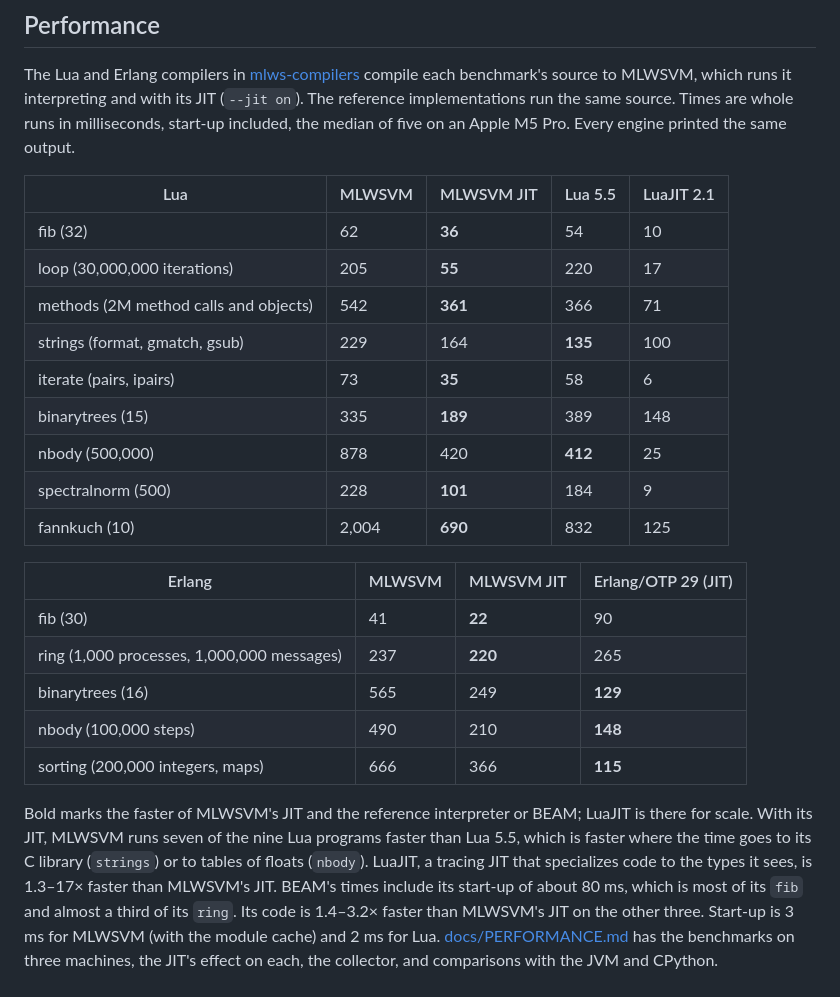
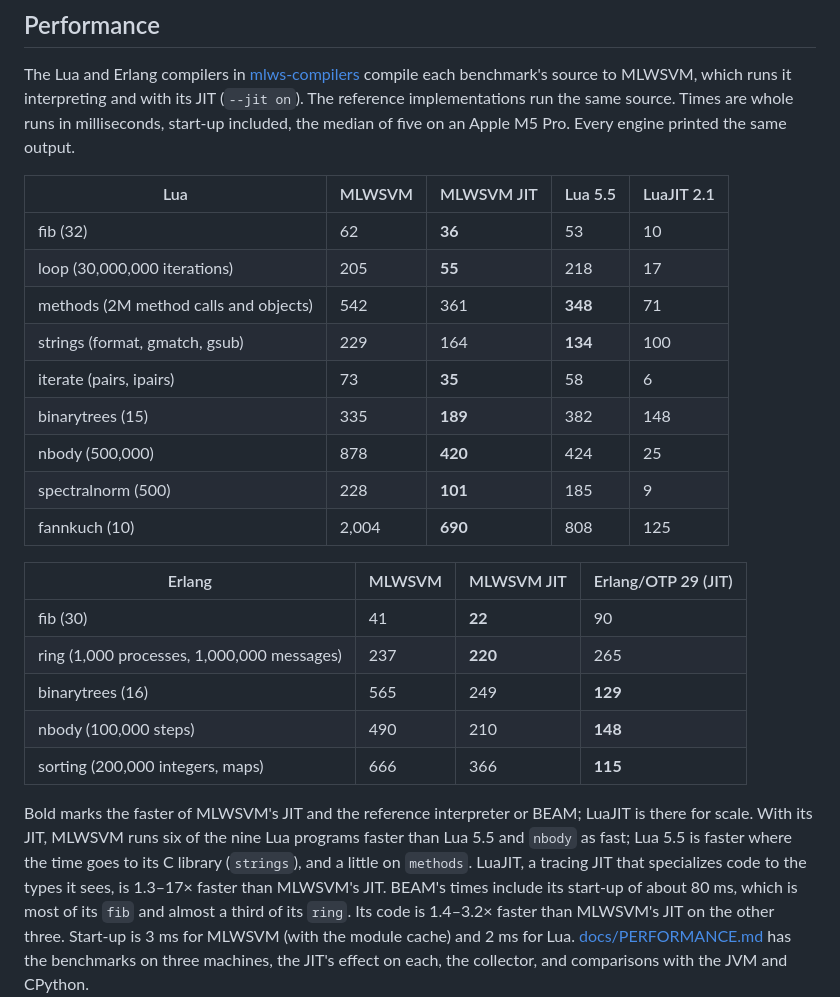
Before and after one commit to msharpe248/mlws-vm, a Markdown page: README.md, the part around the change. Drawn GitHub-style.

```diff
--- a/README.md
+++ b/README.md
@@ -131,15 +131,15 @@ Apple M5 Pro. Every engine printed the same output.
 
 | Lua | MLWSVM | MLWSVM JIT | Lua 5.5 | LuaJIT 2.1 |
 |---|---|---|---|---|
-| fib (32) | 62 | **36** | 54 | 10 |
-| loop (30,000,000 iterations) | 205 | **55** | 220 | 17 |
-| methods (2M method calls and objects) | 542 | **361** | 366 | 71 |
-| strings (format, gmatch, gsub) | 229 | 164 | **135** | 100 |
+| fib (32) | 62 | **36** | 53 | 10 |
+| loop (30,000,000 iterations) | 205 | **55** | 218 | 17 |
+| methods (2M method calls and objects) | 542 | 361 | **348** | 71 |
+| strings (format, gmatch, gsub) | 229 | 164 | **134** | 100 |
 | iterate (pairs, ipairs) | 73 | **35** | 58 | 6 |
-| binarytrees (15) | 335 | **189** | 389 | 148 |
-| nbody (500,000) | 878 | 420 | **412** | 25 |
-| spectralnorm (500) | 228 | **101** | 184 | 9 |
-| fannkuch (10) | 2,004 | **690** | 832 | 125 |
+| binarytrees (15) | 335 | **189** | 382 | 148 |
+| nbody (500,000) | 878 | **420** | 424 | 25 |
+| spectralnorm (500) | 228 | **101** | 185 | 9 |
+| fannkuch (10) | 2,004 | **690** | 808 | 125 |
 
 | Erlang | MLWSVM | MLWSVM JIT | Erlang/OTP 29 (JIT) |
 |---|---|---|---|
@@ -150,9 +150,10 @@ Apple M5 Pro. Every engine printed the same output.
 | sorting (200,000 integers, maps) | 666 | 366 | **115** |
 
 Bold marks the faster of MLWSVM's JIT and the reference interpreter or
-BEAM; LuaJIT is there for scale. With its JIT, MLWSVM runs seven of the nine
-Lua programs faster than Lua 5.5, which is faster where the time goes to its
-C library (`strings`) or to tables of floats (`nbody`). LuaJIT, a tracing JIT that specializes code to the types it sees,
+BEAM; LuaJIT is there for scale. With its JIT, MLWSVM runs six of the nine
+Lua programs faster than Lua 5.5 and `nbody` as fast; Lua 5.5 is faster
+where the time goes to its C library (`strings`), and a little on
+`methods`. LuaJIT, a tracing JIT that specializes code to the types it sees,
 is 1.3–17× faster than MLWSVM's JIT. BEAM's times include its start-up of
 about 80 ms, which is most of its `fib` and almost a third of its `ring`.
 Its code is 1.4–3.2× faster than MLWSVM's JIT on the other three. Start-up
```
Also changed, not shown: docs/PERFORMANCE.md (+10 -10 lines).
